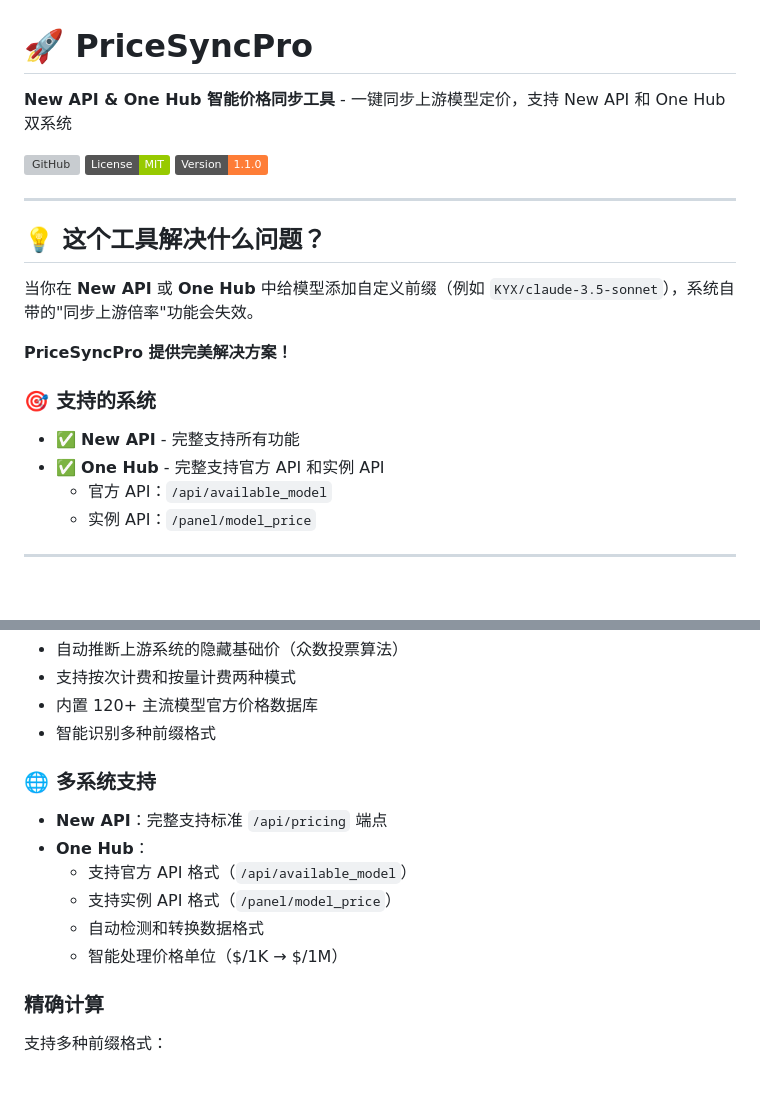
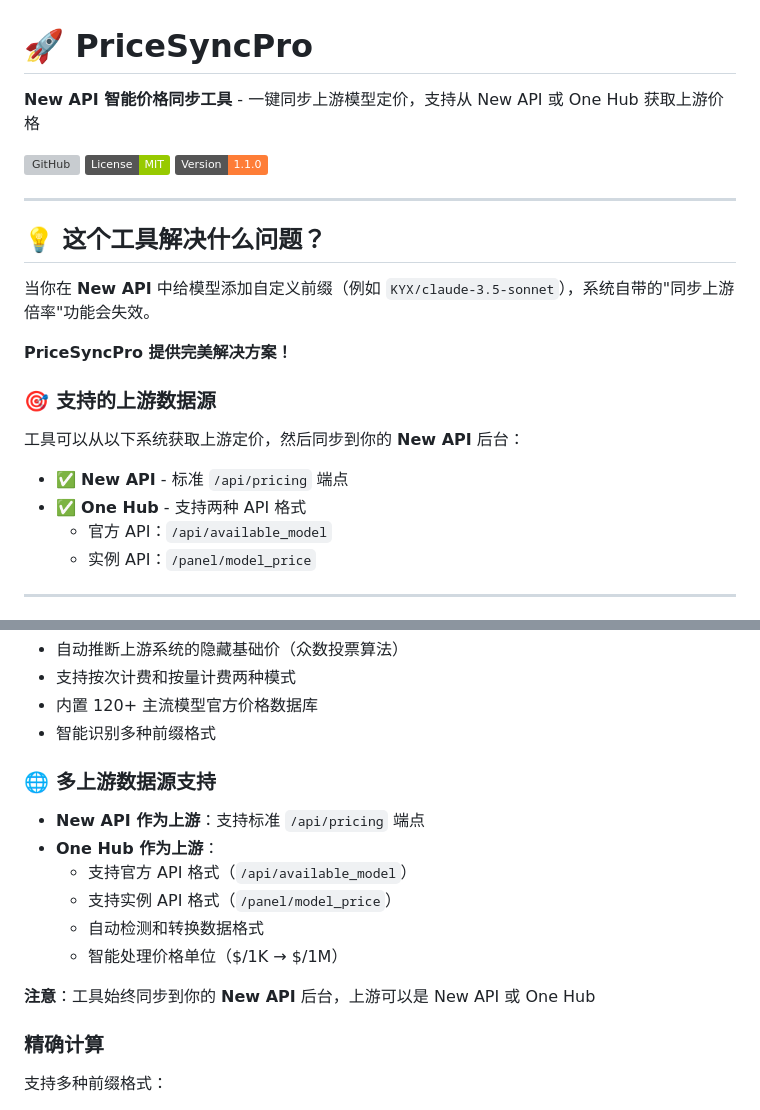
Before and after one commit to sycg767/PriceSyncPro, a Markdown page: README.md, 2 parts joined by grey strips. GitHub-like rendering; badges without logos; blank space fills up the shorter version; grey boxes are pictures that could not be loaded.

```diff
--- a/README.md
+++ b/README.md
@@ -1,6 +1,6 @@
 # 🚀 PriceSyncPro
 
-**New API & One Hub 智能价格同步工具** - 一键同步上游模型定价，支持 New API 和 One Hub 双系统
+**New API 智能价格同步工具** - 一键同步上游模型定价，支持从 New API 或 One Hub 获取上游价格
 
 [![GitHub](https://img.shields.io/badge/GitHub-sycg767%2FPriceSyncPro-blue?logo=github)](https://github.com/sycg767/PriceSyncPro)
 [![License](https://img.shields.io/badge/License-MIT-green.svg)](LICENSE)
@@ -10,14 +10,16 @@
 
 ## 💡 这个工具解决什么问题？
 
-当你在 **New API** 或 **One Hub** 中给模型添加自定义前缀（例如 `KYX/claude-3.5-sonnet`），系统自带的"同步上游倍率"功能会失效。
+当你在 **New API** 中给模型添加自定义前缀（例如 `KYX/claude-3.5-sonnet`），系统自带的"同步上游倍率"功能会失效。
 
 **PriceSyncPro 提供完美解决方案！**
 
-### 🎯 支持的系统
+### 🎯 支持的上游数据源
 
-- ✅ **New API** - 完整支持所有功能
-- ✅ **One Hub** - 完整支持官方 API 和实例 API
+工具可以从以下系统获取上游定价，然后同步到你的 **New API** 后台：
+
+- ✅ **New API** - 标准 `/api/pricing` 端点
+- ✅ **One Hub** - 支持两种 API 格式
   - 官方 API：`/api/available_model`
   - 实例 API：`/panel/model_price`
 
@@ -125,13 +127,15 @@
 - 内置 120+ 主流模型官方价格数据库
 - 智能识别多种前缀格式
 
-### 🌐 多系统支持
-- **New API**：完整支持标准 `/api/pricing` 端点
-- **One Hub**：
+### 🌐 多上游数据源支持
+- **New API 作为上游**：支持标准 `/api/pricing` 端点
+- **One Hub 作为上游**：
   - 支持官方 API 格式（`/api/available_model`）
   - 支持实例 API 格式（`/panel/model_price`）
   - 自动检测和转换数据格式
   - 智能处理价格单位（$/1K → $/1M）
+
+**注意**：工具始终同步到你的 **New API** 后台，上游可以是 New API 或 One Hub
 
 ###  精确计算
 支持多种前缀格式：
```
Also changed, not shown: other parts of README.md (+22 -15 lines).
